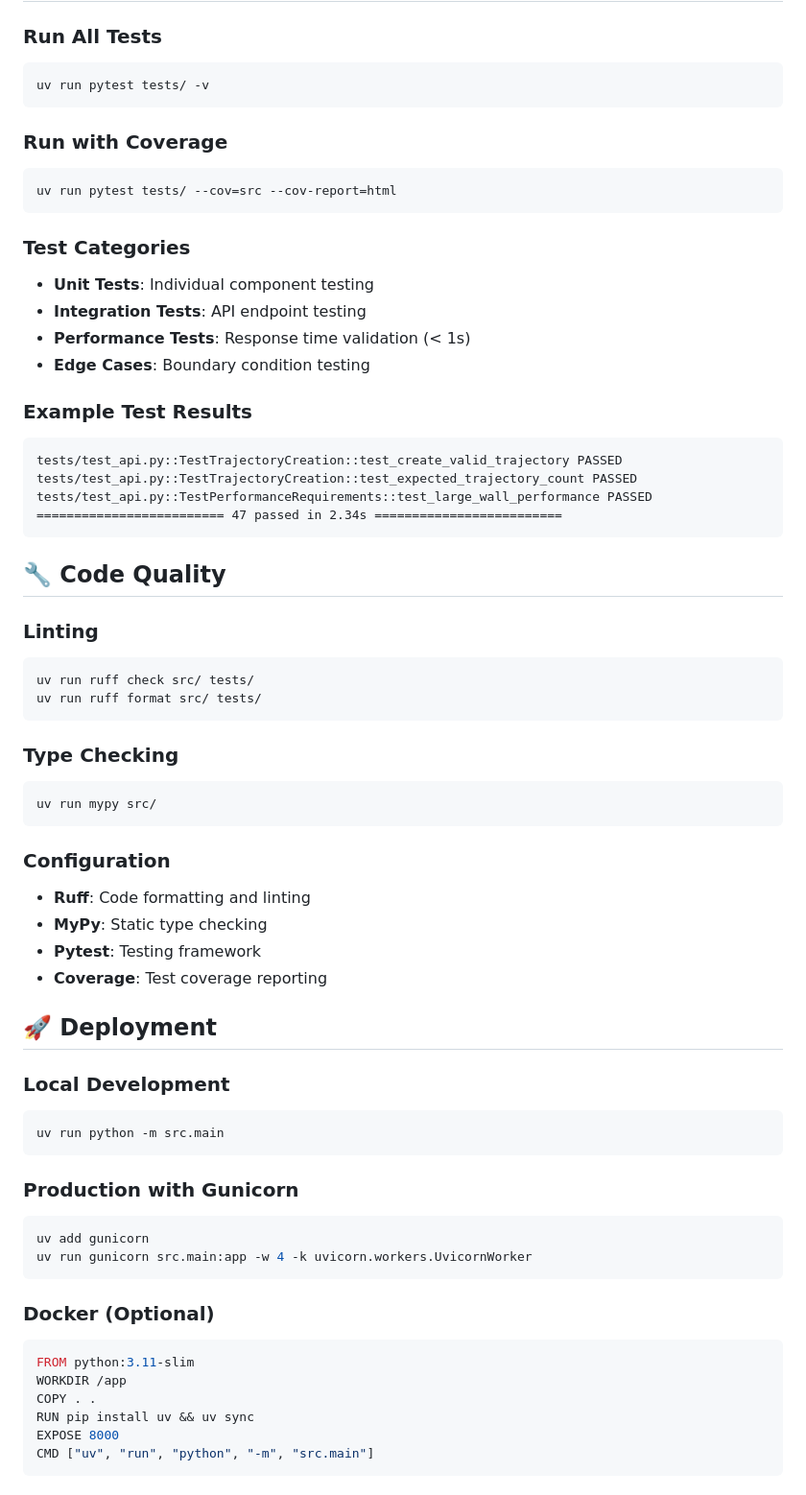
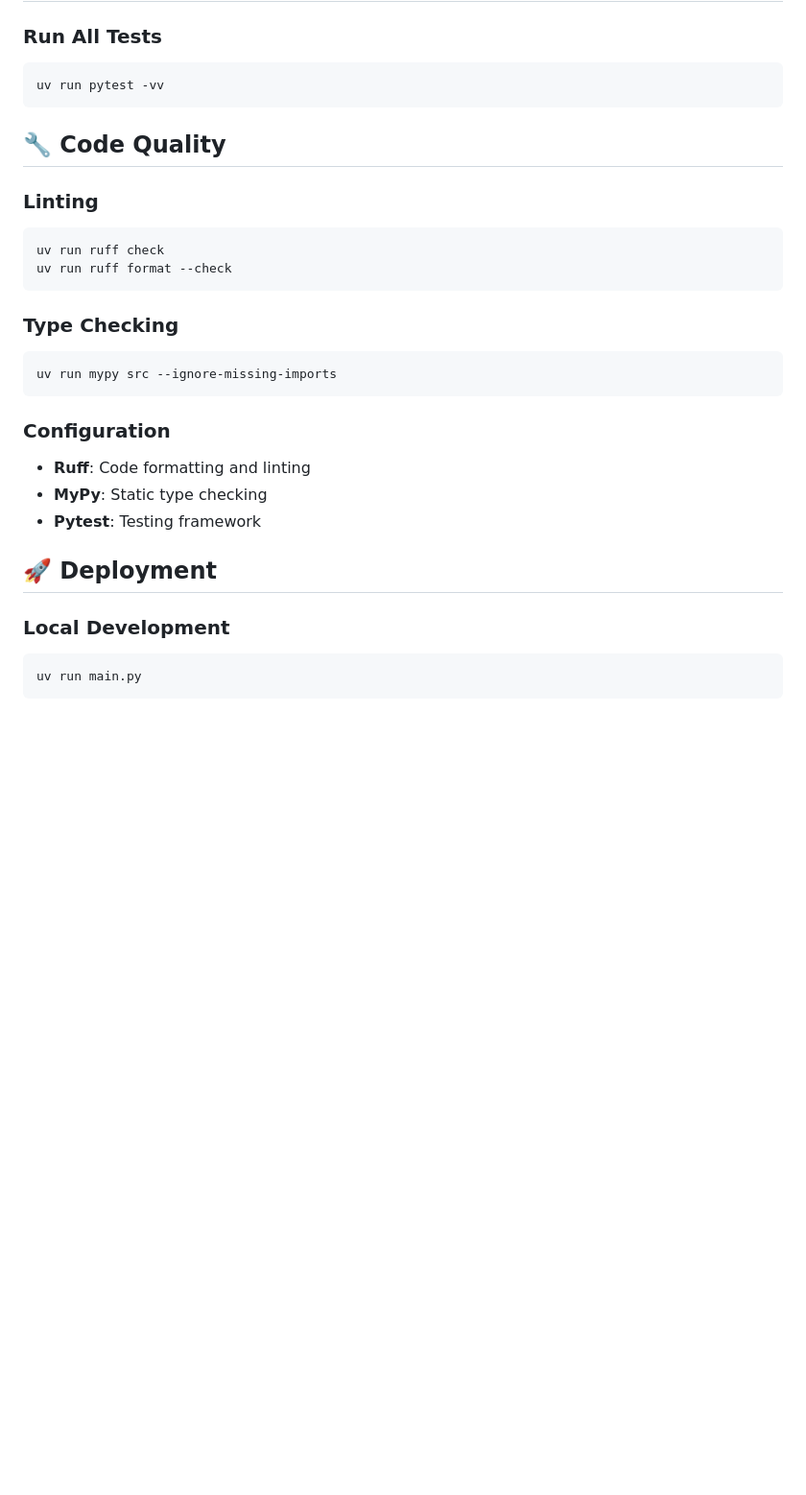
Before and after one commit to Zingzy/wall-finishing-robot, a Markdown page: README.md, the part around one of its changes. Shown at 96% size. GitHub-like rendering; blank space fills up the shorter version.

````diff
--- a/README.md
+++ b/README.md
@@ -196,67 +227,30 @@ The web interface provides an interactive visualization of trajectories:
 
 ### Run All Tests
 ```bash
-uv run pytest tests/ -v
-```
-
-### Run with Coverage
-```bash
-uv run pytest tests/ --cov=src --cov-report=html
-```
-
-### Test Categories
-- **Unit Tests**: Individual component testing
-- **Integration Tests**: API endpoint testing
-- **Performance Tests**: Response time validation (< 1s)
-- **Edge Cases**: Boundary condition testing
-
-### Example Test Results
-```
-tests/test_api.py::TestTrajectoryCreation::test_create_valid_trajectory PASSED
-tests/test_api.py::TestTrajectoryCreation::test_expected_trajectory_count PASSED
-tests/test_api.py::TestPerformanceRequirements::test_large_wall_performance PASSED
-========================= 47 passed in 2.34s =========================
+uv run pytest -vv
 ```
 
 ## 🔧 Code Quality
 
 ### Linting
 ```bash
-uv run ruff check src/ tests/
-uv run ruff format src/ tests/
+uv run ruff check
+uv run ruff format --check
 ```
 
 ### Type Checking
 ```bash
-uv run mypy src/
+uv run mypy src --ignore-missing-imports
 ```
 
 ### Configuration
 - **Ruff**: Code formatting and linting
 - **MyPy**: Static type checking
 - **Pytest**: Testing framework
-- **Coverage**: Test coverage reporting
 
 ## 🚀 Deployment
 
 ### Local Development
 ```bash
-uv run python -m src.main
+uv run main.py
 ```
-
-### Production with Gunicorn
-```bash
-uv add gunicorn
-uv run gunicorn src.main:app -w 4 -k uvicorn.workers.UvicornWorker
-```
-
-### Docker (Optional)
-```dockerfile
-FROM python:3.11-slim
-WORKDIR /app
-COPY . .
-RUN pip install uv && uv sync
-EXPOSE 8000
-CMD ["uv", "run", "python", "-m", "src.main"]
-```
-
````
Also changed, not shown: other parts of README.md (+51 -101 lines).
